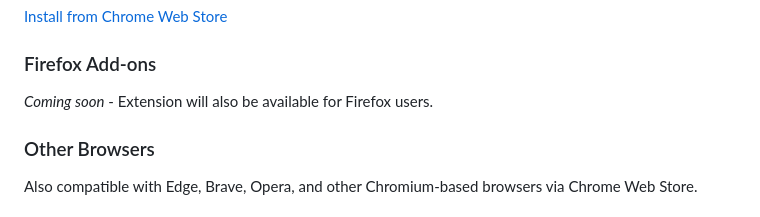
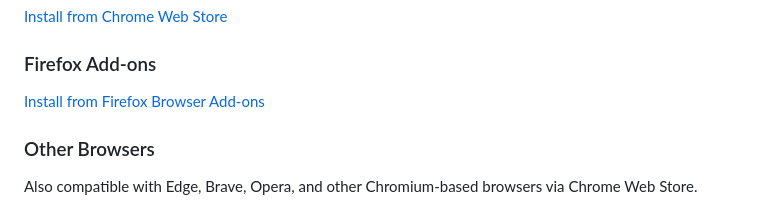
Before and after one commit to vabraham/bitcoin-mini, a Markdown page: README.md, the part around the change. Rendered like a GitHub page.

```diff
--- a/README.md
+++ b/README.md
@@ -8,7 +8,7 @@ A simple, secure, private and open source Bitcoin price tracker and address vaul
 [Install from Chrome Web Store](https://chromewebstore.google.com/detail/iffplmlgnkfhmonfnodgeajcgdlohode?utm_source=item-share-cb)
 
 ### Firefox Add-ons
-*Coming soon* - Extension will also be available for Firefox users.
+[Install from Firefox Browser Add-ons](https://addons.mozilla.org/en-US/firefox/addon/bitcoin-mini/)
 
 ### Other Browsers
 Also compatible with Edge, Brave, Opera, and other Chromium-based browsers via Chrome Web Store.
```
